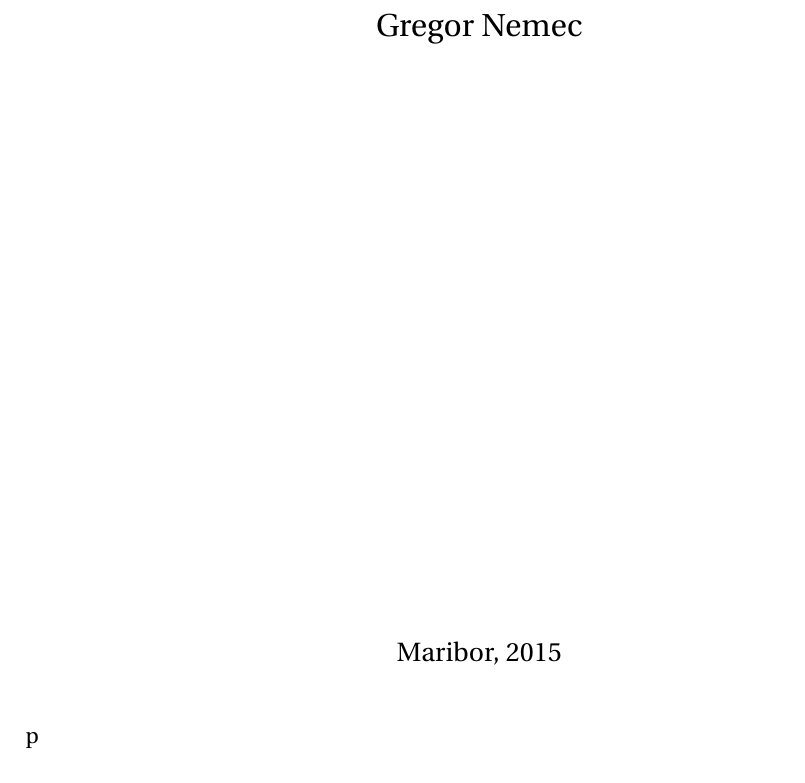
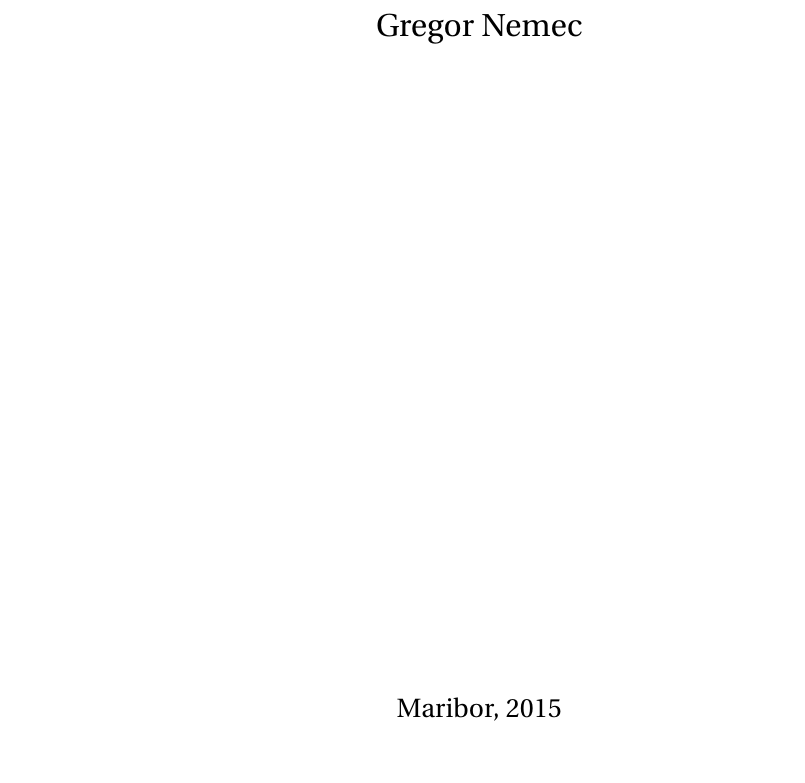
Before and after one commit to gregornemec/dipl-fnm-rac, a LaTeX thesis (diploma.tex): part of page 1 of 3, cut so that both start at the same text. Compiled offline with pdfLaTeX.

Commit message:
Update on Overleaf.

```diff
--- a/diploma.tex
+++ b/diploma.tex
@@ -102,7 +102,7 @@
 \thispagestyle{empty}
 \input{./naslovnica.tex}
 %\newpage
-p%\tableofcontents
+%\tableofcontents
 \setcounter{page}{1}
 \newpage
 \input{./vsebina.tex}
```
